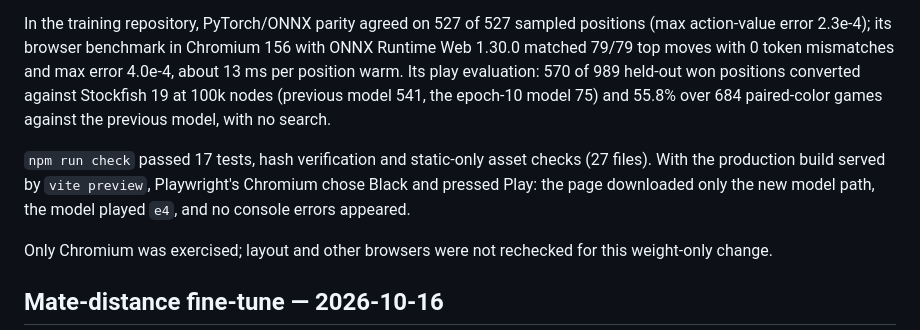
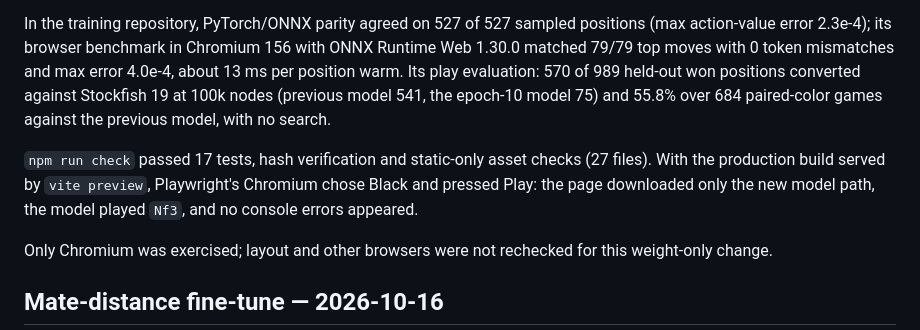
Before and after one commit to Clowdyffs/blujay-play, a Markdown page: VERIFICATION.md, the part around the change. Rendered like a GitHub page.

Commit message:
Correct the recorded first move of the production model check

```diff
--- a/VERIFICATION.md
+++ b/VERIFICATION.md
@@ -8,7 +8,7 @@ Replaced the mate-distance fine-tune with epoch 8 (averaged weights) of the trai
 
 In the training repository, PyTorch/ONNX parity agreed on 527 of 527 sampled positions (max action-value error 2.3e-4); its browser benchmark in Chromium 156 with ONNX Runtime Web 1.30.0 matched 79/79 top moves with 0 token mismatches and max error 4.0e-4, about 13 ms per position warm. Its play evaluation: 570 of 989 held-out won positions converted against Stockfish 19 at 100k nodes (previous model 541, the epoch-10 model 75) and 55.8% over 684 paired-color games against the previous model, with no search.
 
-`npm run check` passed 17 tests, hash verification and static-only asset checks (27 files). With the production build served by `vite preview`, Playwright's Chromium chose Black and pressed Play: the page downloaded only the new model path, the model played `e4`, and no console errors appeared.
+`npm run check` passed 17 tests, hash verification and static-only asset checks (27 files). With the production build served by `vite preview`, Playwright's Chromium chose Black and pressed Play: the page downloaded only the new model path, the model played `Nf3`, and no console errors appeared.
 
 Only Chromium was exercised; layout and other browsers were not rechecked for this weight-only change.
 
```
